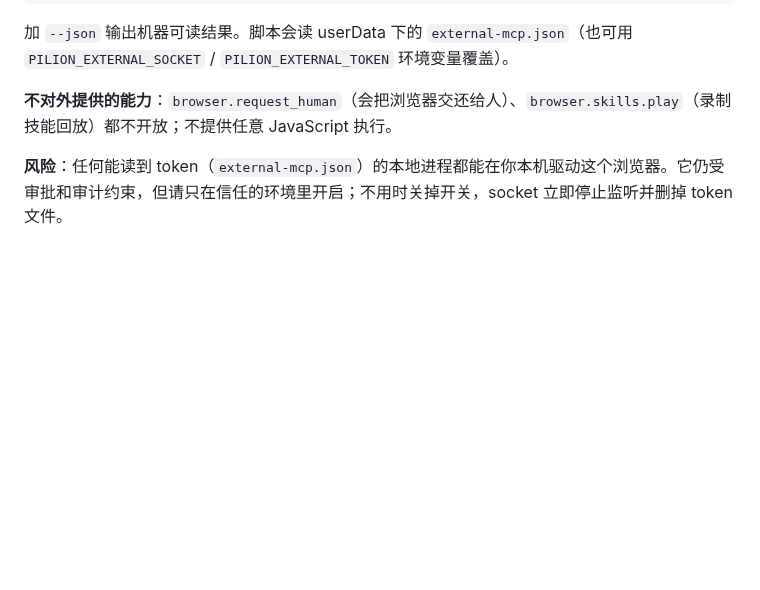
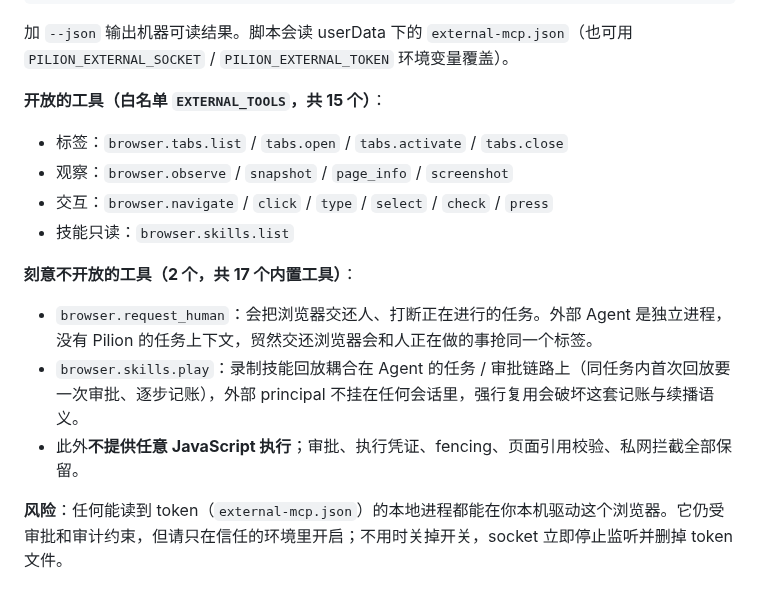
Before and after one commit to echoVic/pilion-browser, a Markdown page: README.md, the part around the change. Rendered like a GitHub page; blank space fills up the shorter version.

Commit message:
docs: 列明外部工具白名单与裁剪理由
- README 列出 15 个开放工具 + 剔除 request_human/skills.play 的理由
- architecture 补一段工具面裁剪与实现方式（createBrowserMcpServer 白名单参数）

```diff
--- a/README.md
+++ b/README.md
@@ -109,7 +109,18 @@ Pilion 可以把同一个治理过的浏览器开放给本机的命令行工具
 
 加 `--json` 输出机器可读结果。脚本会读 userData 下的 `external-mcp.json`（也可用 `PILION_EXTERNAL_SOCKET` / `PILION_EXTERNAL_TOKEN` 环境变量覆盖）。
 
-**不对外提供的能力**：`browser.request_human`（会把浏览器交还给人）、`browser.skills.play`（录制技能回放）都不开放；不提供任意 JavaScript 执行。
+**开放的工具（白名单 `EXTERNAL_TOOLS`，共 15 个）**：
+
+- 标签：`browser.tabs.list` / `tabs.open` / `tabs.activate` / `tabs.close`
+- 观察：`browser.observe` / `snapshot` / `page_info` / `screenshot`
+- 交互：`browser.navigate` / `click` / `type` / `select` / `check` / `press`
+- 技能只读：`browser.skills.list`
+
+**刻意不开放的工具（2 个，共 17 个内置工具）**：
+
+- `browser.request_human`：会把浏览器交还人、打断正在进行的任务。外部 Agent 是独立进程，没有 Pilion 的任务上下文，贸然交还浏览器会和人正在做的事抢同一个标签。
+- `browser.skills.play`：录制技能回放耦合在 Agent 的任务 / 审批链路上（同任务内首次回放要一次审批、逐步记账），外部 principal 不挂在任何会话里，强行复用会破坏这套记账与续播语义。
+- 此外**不提供任意 JavaScript 执行**；审批、执行凭证、fencing、页面引用校验、私网拦截全部保留。
 
 **风险**：任何能读到 token（`external-mcp.json`）的本地进程都能在你本机驱动这个浏览器。它仍受审批和审计约束，但请只在信任的环境里开启；不用时关掉开关，socket 立即停止监听并删掉 token 文件。
 
```
Also changed, not shown: docs/architecture.md (+2 -0 lines).
